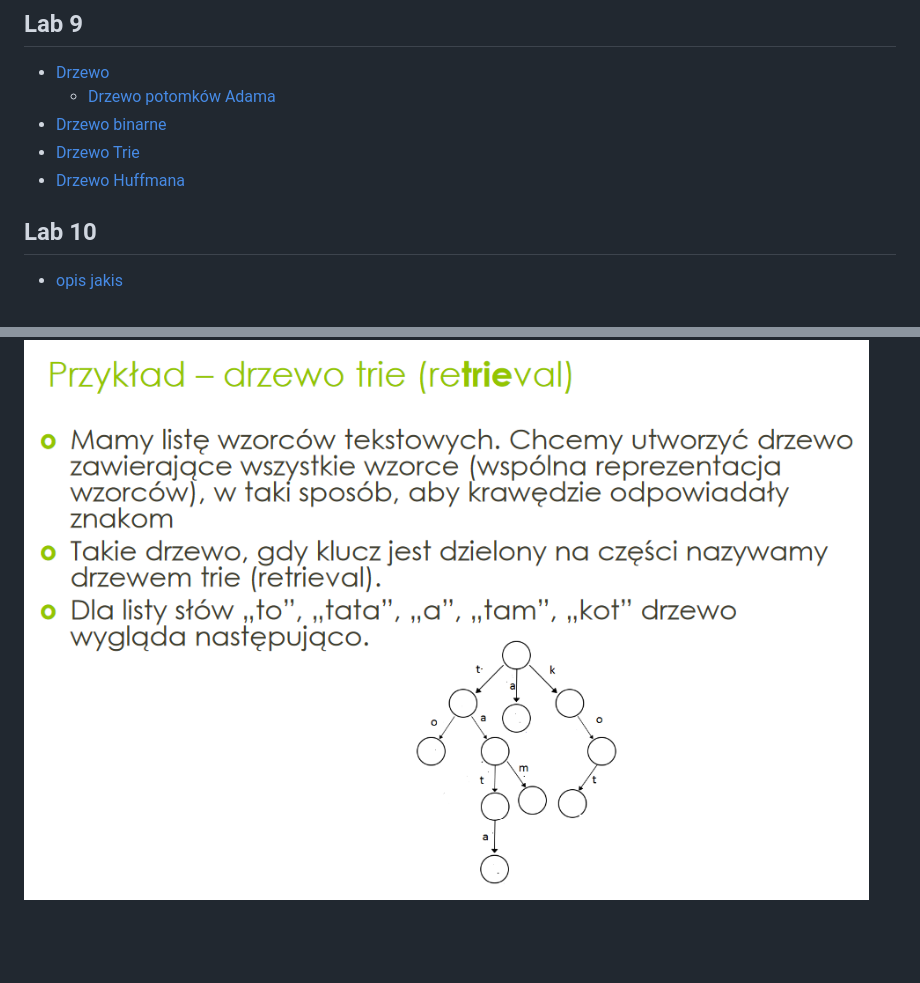
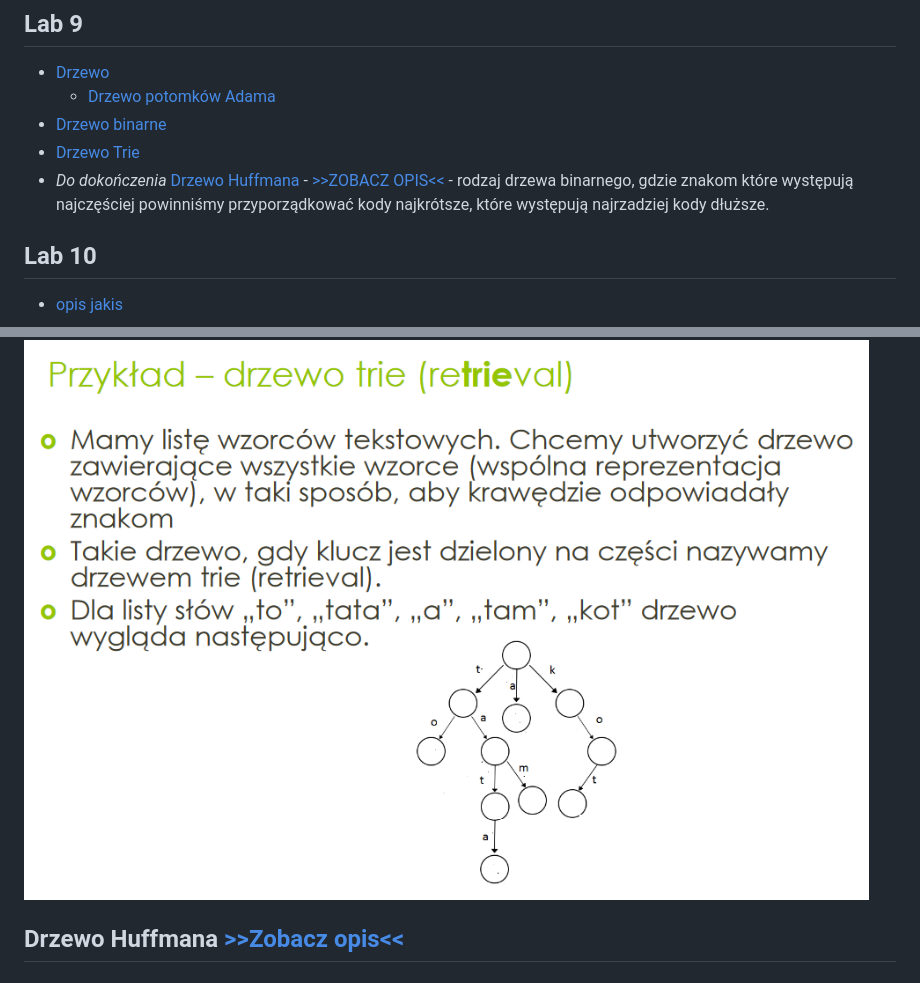
Before and after one commit to ZielonyBuszmen/Algorytmy, a Markdown page: README.md, 2 parts joined by grey strips. Rendered like a GitHub page; blank space fills up the shorter version.

Commit message:
Drzewo huffmana - tylko screeny z info (Lab 9)

```diff
--- a/README.md
+++ b/README.md
@@ -17,8 +17,7 @@ Materiały na drugi kolos z Algorytmów i Danych Struktur
     - [Drzewo potomków Adama](DrzewoPotomkowAdama/Program.cs)
 - [Drzewo binarne](DrzewoBinarne/Program.cs)
 - [Drzewo Trie](DrzewoTrie/Program.cs)
-- [Drzewo Huffmana]()
-
+- *Do dokończenia* [Drzewo Huffmana](DrzewoHuffmana/Program.cs) - [>>ZOBACZ OPIS<<](DrzewoHuffmana/README.md) - rodzaj drzewa binarnego, gdzie znakom które występują najczęściej powinniśmy przyporządkować kody najkrótsze,  które występują najrzadziej kody dłuższe.
 
 
 ## Lab 10
@@ -57,3 +56,5 @@ Materiały na drugi kolos z Algorytmów i Danych Struktur
 
 ## Drzewo Trie
 ![foto drzewo trie](./images/drzewo-trie.png)
+
+## Drzewo Huffmana [>>Zobacz opis<<](./DrzewoHuffmana/README.md)
```
Also changed, not shown: DrzewoHuffmana/README.md (added, +16 -0 lines), DrzewoHuffmana/images/drzewo-huffmana1.png (added), DrzewoHuffmana/images/drzewo-huffmana2.png (added), DrzewoHuffmana/images/drzewo-huffmana3.png (added), DrzewoHuffmana/images/drzewo-huffmana4.png (added), DrzewoHuffmana/images/drzewo-huffmana5.png (added), 5 other files.
